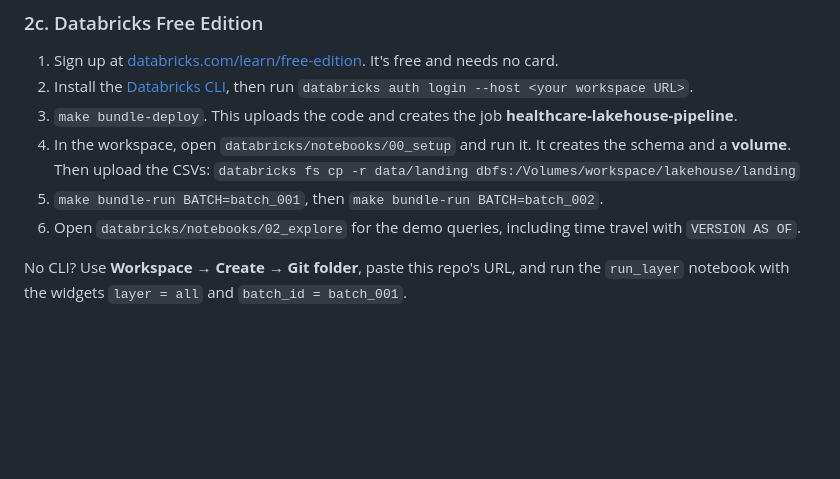
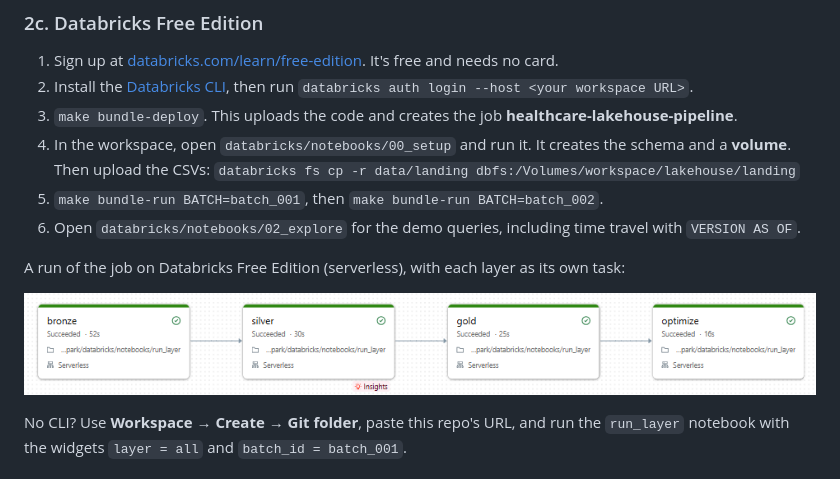
Before and after one commit to prajwal-jadhav01/healthcare-lakehouse-spark, a Markdown page: README.md, the part around the change. GitHub-like rendering; pictures changed too: docs/images/databricks-job-run.png (added); blank space fills up the shorter version.

Commit message:
Add Databricks job run screenshot

```diff
--- a/README.md
+++ b/README.md
@@ -135,6 +135,10 @@ docker compose exec airflow python -m lakehouse.jobs.report
 5. `make bundle-run BATCH=batch_001`, then `make bundle-run BATCH=batch_002`.
 6. Open `databricks/notebooks/02_explore` for the demo queries, including time travel with `VERSION AS OF`.
 
+A run of the job on Databricks Free Edition (serverless), with each layer as its own task:
+
+![Databricks job run: bronze, silver, gold, optimize all succeeded](docs/images/databricks-job-run.png)
+
 No CLI? Use **Workspace → Create → Git folder**, paste this repo's URL, and run the `run_layer` notebook
 with the widgets `layer = all` and `batch_id = batch_001`.
 
```
